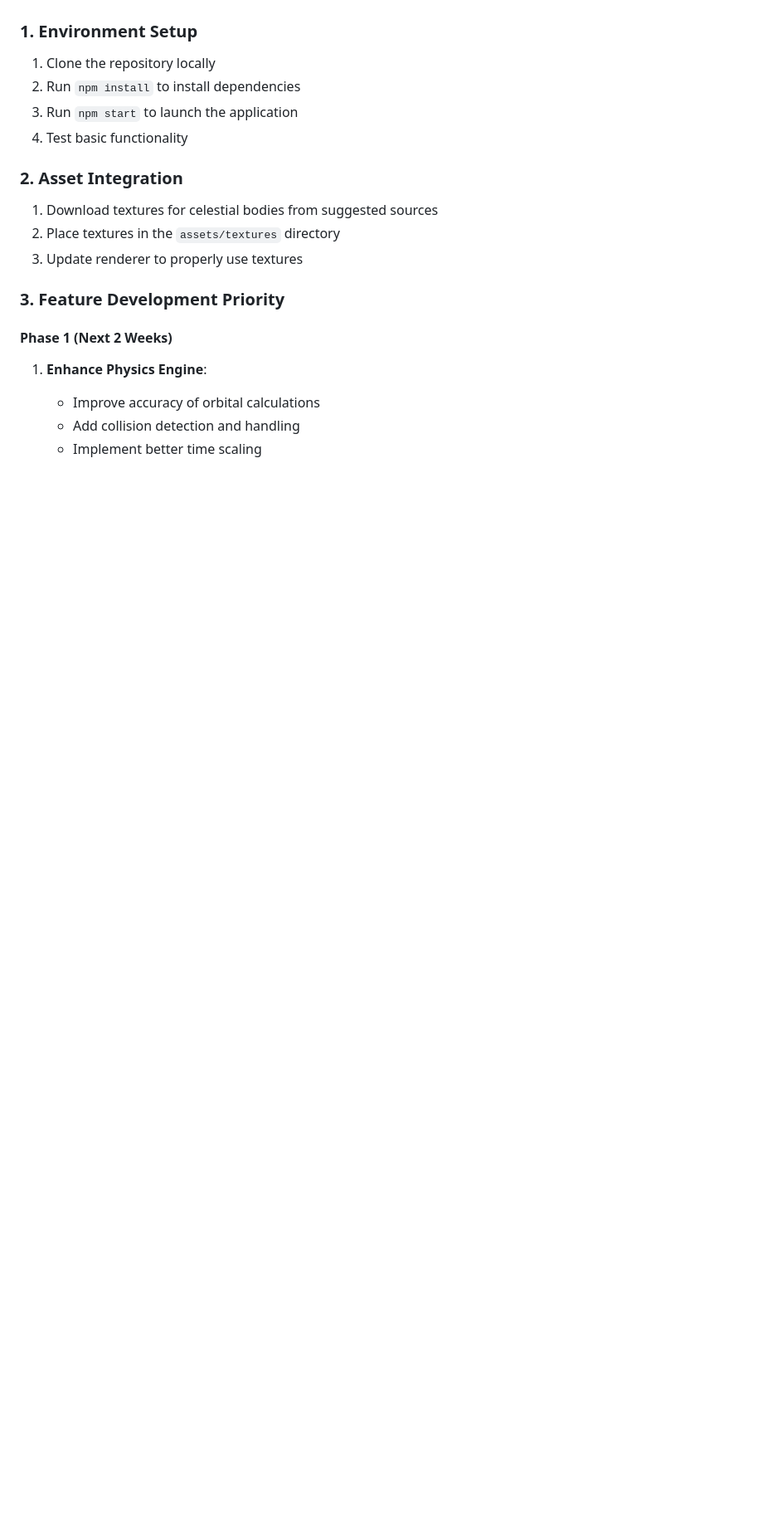
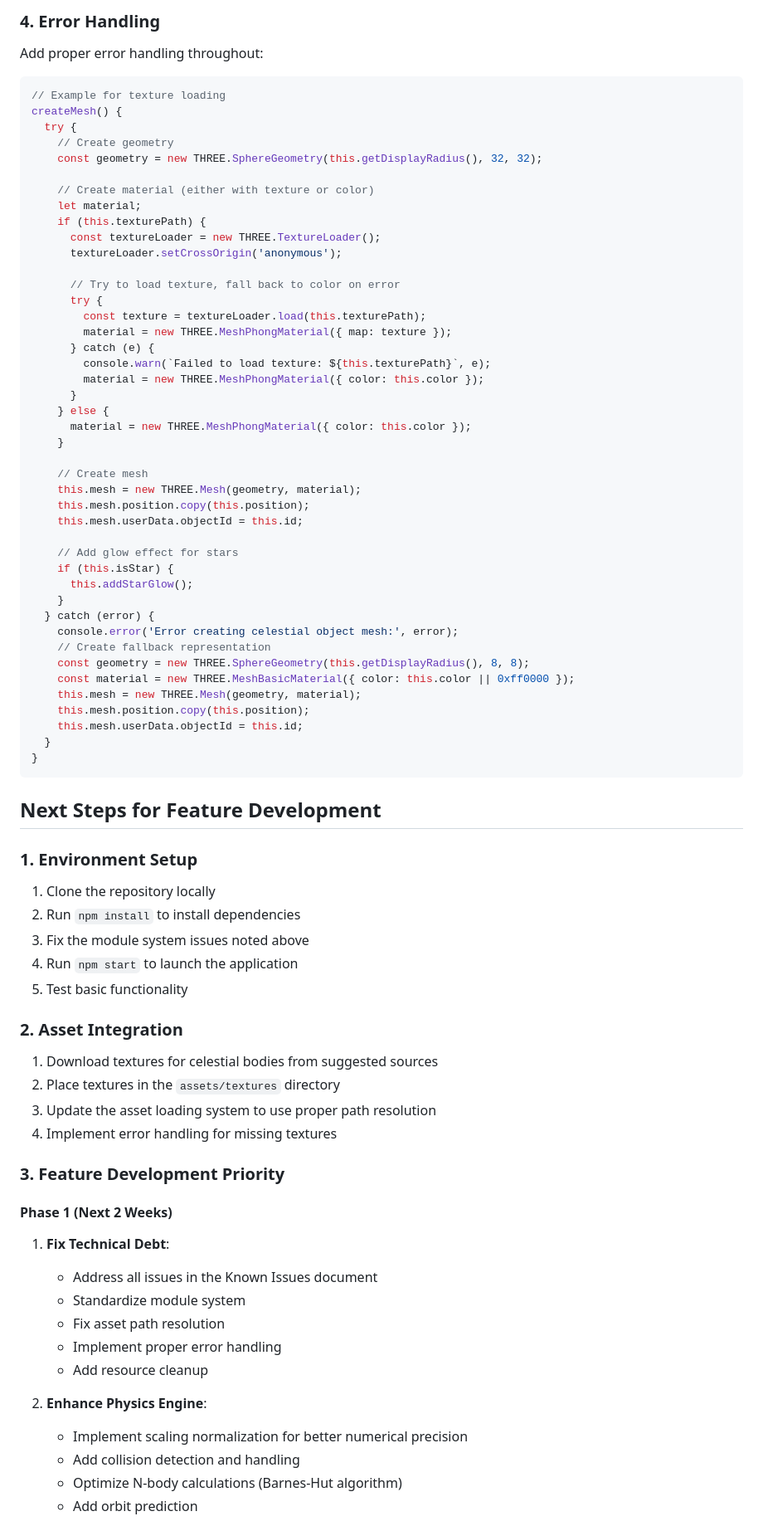
Before and after one commit to jamesmcarthur-3999/solar-system-physics-simulator, a Markdown page: NEXT_STEPS.md, the part around one of its changes. Shown at 83% size. GitHub-like rendering; blank space fills up the shorter version.

Commit message:
Update Next Steps with technical fixes

````diff
--- a/NEXT_STEPS.md
+++ b/NEXT_STEPS.md
@@ -27,20 +78,79 @@ To continue development, here are the immediate next steps:
+### 4. Error Handling
+Add proper error handling throughout:
+```javascript
+// Example for texture loading
+createMesh() {
+  try {
+    // Create geometry
+    const geometry = new THREE.SphereGeometry(this.getDisplayRadius(), 32, 32);
+
+    // Create material (either with texture or color)
+    let material;
+    if (this.texturePath) {
+      const textureLoader = new THREE.TextureLoader();
+      textureLoader.setCrossOrigin('anonymous');
+
+      // Try to load texture, fall back to color on error
+      try {
+        const texture = textureLoader.load(this.texturePath);
+        material = new THREE.MeshPhongMaterial({ map: texture });
+      } catch (e) {
+        console.warn(`Failed to load texture: ${this.texturePath}`, e);
+        material = new THREE.MeshPhongMaterial({ color: this.color });
+      }
+    } else {
+      material = new THREE.MeshPhongMaterial({ color: this.color });
+    }
+
+    // Create mesh
+    this.mesh = new THREE.Mesh(geometry, material);
+    this.mesh.position.copy(this.position);
+    this.mesh.userData.objectId = this.id;
+
+    // Add glow effect for stars
+    if (this.isStar) {
+      this.addStarGlow();
+    }
+  } catch (error) {
+    console.error('Error creating celestial object mesh:', error);
+    // Create fallback representation
+    const geometry = new THREE.SphereGeometry(this.getDisplayRadius(), 8, 8);
+    const material = new THREE.MeshBasicMaterial({ color: this.color || 0xff0000 });
+    this.mesh = new THREE.Mesh(geometry, material);
+    this.mesh.position.copy(this.position);
+    this.mesh.userData.objectId = this.id;
+  }
+}
+```
+
+## Next Steps for Feature Development
 
 ### 1. Environment Setup
 1. Clone the repository locally
 2. Run `npm install` to install dependencies
-3. Run `npm start` to launch the application
-4. Test basic functionality
+3. Fix the module system issues noted above
+4. Run `npm start` to launch the application
+5. Test basic functionality
 
 ### 2. Asset Integration
 1. Download textures for celestial bodies from suggested sources
 2. Place textures in the `assets/textures` directory
-3. Update renderer to properly use textures
+3. Update the asset loading system to use proper path resolution
+4. Implement error handling for missing textures
 
 ### 3. Feature Development Priority
 
 #### Phase 1 (Next 2 Weeks)
-1. **Enhance Physics Engine**:
-   - Improve accuracy of orbital calculations
+1. **Fix Technical Debt**:
+   - Address all issues in the Known Issues document
+   - Standardize module system
+   - Fix asset path resolution
+   - Implement proper error handling
+   - Add resource cleanup
+
+2. **Enhance Physics Engine**:
+   - Implement scaling normalization for better numerical precision
    - Add collision detection and handling
-   - Implement better time scaling
+   - Optimize N-body calculations (Barnes-Hut algorithm)
+   - Add orbit prediction
 
````
Also changed, not shown: other parts of NEXT_STEPS.md (+79 -20 lines).
